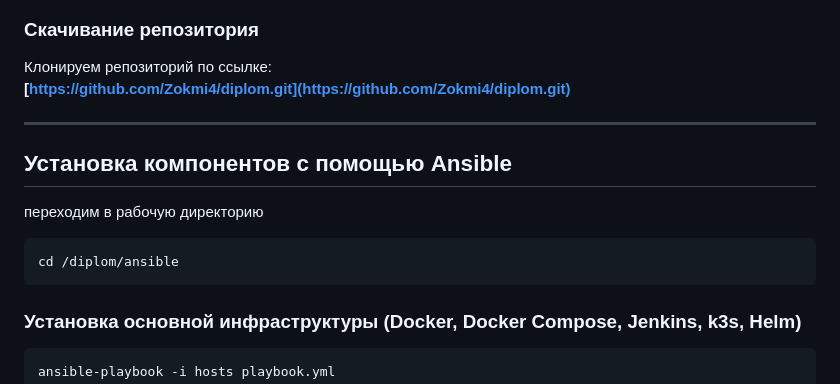
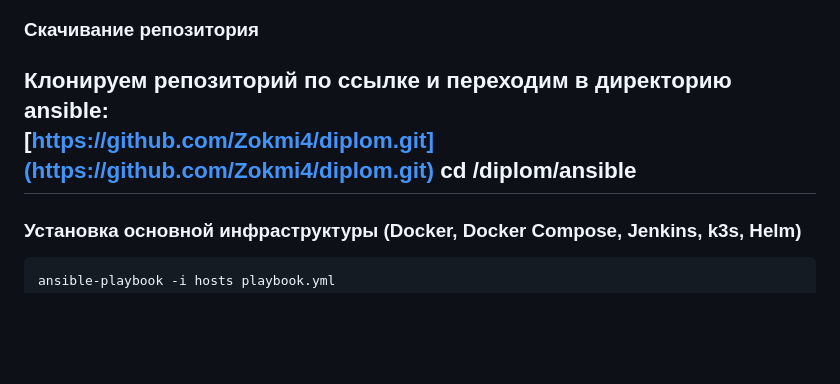
Before and after one commit to Zokmi4/diplom, a Markdown page: README.md, the part around the change. Drawn GitHub-style; blank space fills up the shorter version.

````diff
--- a/README.md
+++ b/README.md
@@ -13,16 +13,10 @@
 
 ### Скачивание репозитория
 
-Клонируем репозиторий по ссылке:
+Клонируем репозиторий по ссылке и переходим в директорию ansible:
 **[https://github.com/Zokmi4/diplom.git](https://github.com/Zokmi4/diplom.git)**
-
+cd /diplom/ansible
 ---
-
-## Установка компонентов с помощью Ansible
-переходим в рабочую директорию
-```bash
-cd /diplom/ansible
-```
 ### Установка основной инфраструктуры (Docker, Docker Compose, Jenkins, k3s, Helm)
 
 ```bash
````
